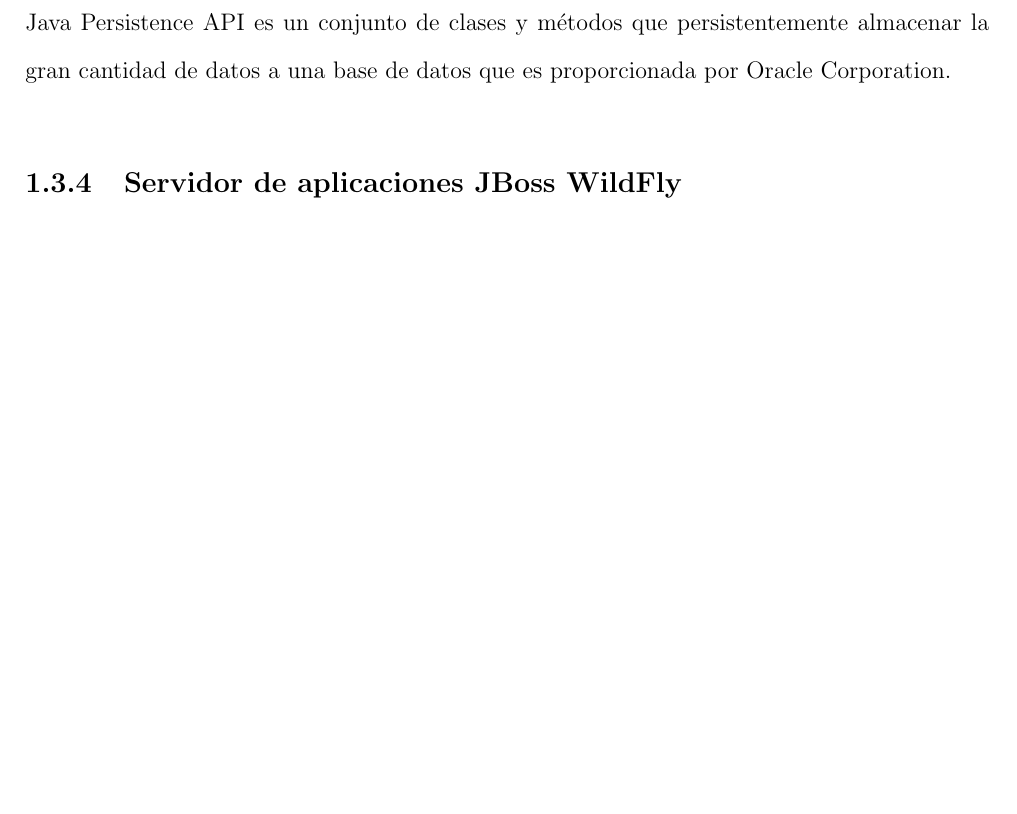
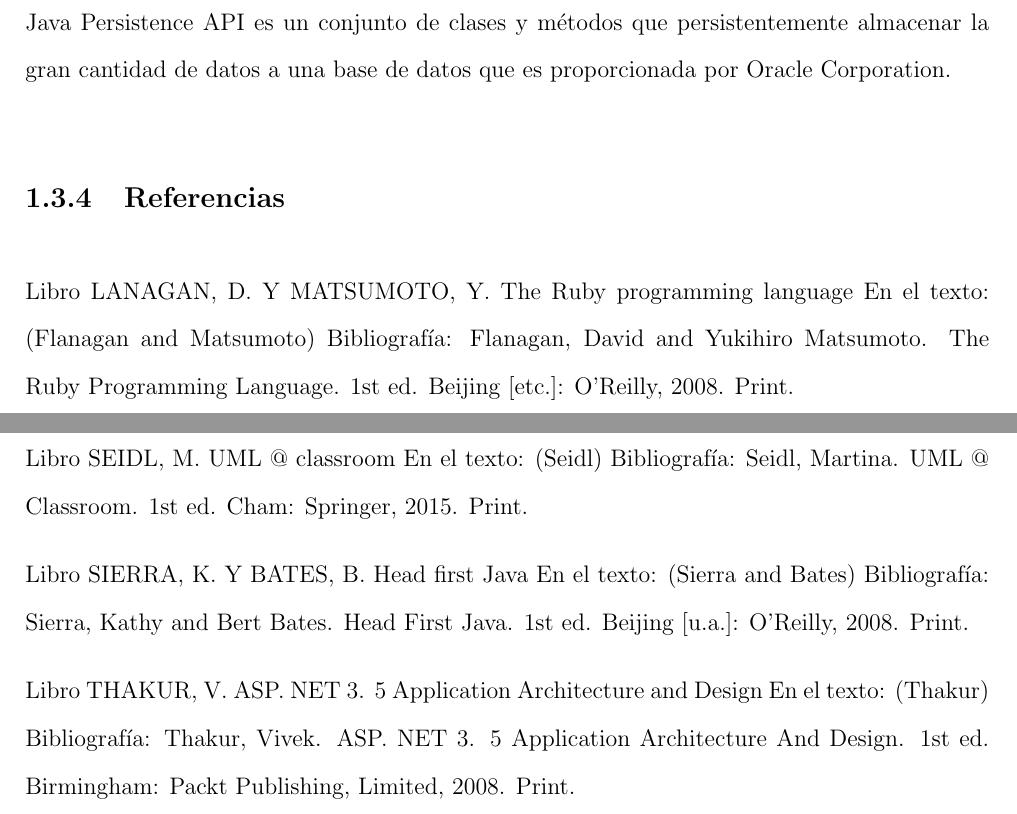
Before and after one commit to sergiorom92/anteproyecto, a LaTeX thesis (marco teórico/anteproyectoGrado/thesis.tex, which reads marco teórico/anteproyectoGrado/introduction/introduction.tex): part of page 18 of 22 before the commit and two parts of pages 18 and 19 of 23 after it, the two joined at a grey line, cut so that both start at the same text, the shorter picture padded with empty space. Compiled offline with pdfLaTeX.

Commit message:
Avances Anteproyecto criterios

```diff
--- a/marco teórico/anteproyectoGrado/introduction/introduction.tex
+++ b/marco teórico/anteproyectoGrado/introduction/introduction.tex
@@ -69,4 +69,32 @@
 
 Java Persistence API es un conjunto de clases y métodos que persistentemente almacenar la gran cantidad de datos a una base de datos que es proporcionada por Oracle Corporation.
 
-\subsection{Servidor de aplicaciones JBoss WildFly}
+\subsection{Referencias}
+
+
+Libro
+LANAGAN, D. Y MATSUMOTO, Y.
+The Ruby programming language
+En el texto: (Flanagan and Matsumoto)
+Bibliografía: Flanagan, David and Yukihiro Matsumoto. The Ruby Programming Language. 1st ed. Beijing [etc.]: O'Reilly, 2008. Print.
+
+
+Libro
+SEIDL, M.
+UML @ classroom
+En el texto: (Seidl)
+Bibliografía: Seidl, Martina. UML @ Classroom. 1st ed. Cham: Springer, 2015. Print.
+
+
+Libro
+SIERRA, K. Y BATES, B.
+Head first Java
+En el texto: (Sierra and Bates)
+Bibliografía: Sierra, Kathy and Bert Bates. Head First Java. 1st ed. Beijing [u.a.]: O'Reilly, 2008. Print.
+
+
+Libro
+THAKUR, V.
+ASP. NET 3. 5 Application Architecture and Design
+En el texto: (Thakur)
+Bibliografía: Thakur, Vivek. ASP. NET 3. 5 Application Architecture And Design. 1st ed. Birmingham: Packt Publishing, Limited, 2008. Print.
```
Also changed, not shown: Papers_Cientifico/Ambiente interactivo para visualizar sitios turísticos, mediante la realidad aumentada implementando LAYARr.pdf (added), Papers_Cientifico/An innovative mobile electronic tourist guide application.pdf (added), Papers_Cientifico/Intelligent-Mobile-Tourist-Guide.pdf (added), Papers_Cientifico/NEXT-GENERATION.pdf (added), Papers_Cientifico/Web-Mapping-Service-for-Mobile-Tourist-Guide.pdf (added), marco teórico/anteproyectoGrado/background/background.tex (line endings or trailing spaces), 36 other files.
